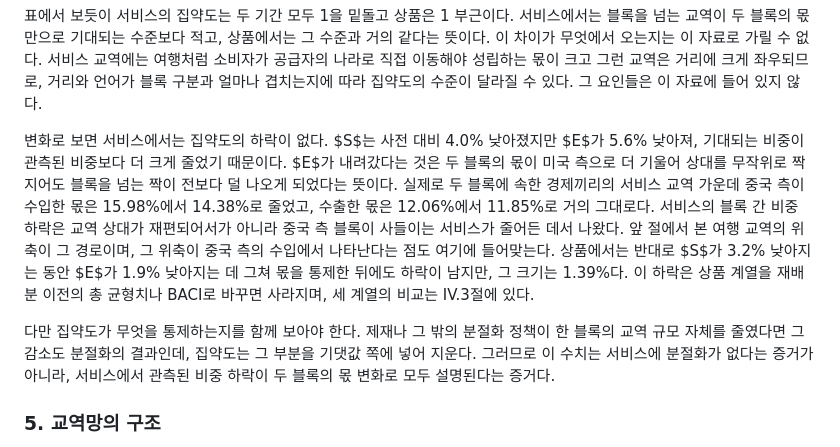
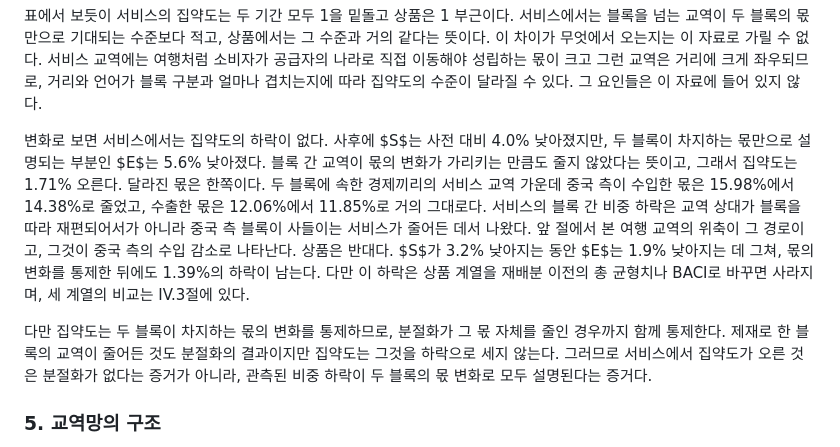
Before and after one commit to pilsunchoi/Services, a Markdown page: research/02-fragmentation/paper.md, the part around the change. GitHub-like rendering.

Commit message:
III.4절을 지표의 뜻 중심으로 다시 쓴다
산출 방식을 가리키는 표현을 줄인다. "상대를 무작위로 짝지어도 블록을 넘는 짝이
덜 나온다"와 "기댓값 쪽에 넣어 지운다"를 걷고, $E$를 "두 블록이 차지하는
몫만으로 설명되는 부분"으로 부른다. 그러면 $S$와 $E$의 하락 폭을 견주는 문장이
곧 지표의 뜻이 된다. 블록 간 교역이 몫의 변화가 가리키는 만큼도 줄지 않았다는
것이고, 집약도가 1.71% 오른다는 표의 값이 그 말과 이어진다.

한계 문단도 같게 고친다. 집약도가 몫의 변화를 통제하므로 분절화가 그 몫을 줄인
경우까지 통제하며, 그래서 집약도의 상승은 분절화가 없다는 증거가 아니라 관측된
하락이 몫의 변화로 모두 설명된다는 증거다.

새 수치는 없다. 1.71%는 표 3에 있고 이미 검증한다.

Co-Authored-By: Claude Opus 5 <noreply@anthropic.com>

```diff
--- a/research/02-fragmentation/paper.md
+++ b/research/02-fragmentation/paper.md
@@ -188,9 +188,9 @@ $S$의 하락이 교역 상대의 재편인지, 한 블록의 몫이 줄어서
 
 표에서 보듯이 서비스의 집약도는 두 기간 모두 1을 밑돌고 상품은 1 부근이다. 서비스에서는 블록을 넘는 교역이 두 블록의 몫만으로 기대되는 수준보다 적고, 상품에서는 그 수준과 거의 같다는 뜻이다. 이 차이가 무엇에서 오는지는 이 자료로 가릴 수 없다. 서비스 교역에는 여행처럼 소비자가 공급자의 나라로 직접 이동해야 성립하는 몫이 크고 그런 교역은 거리에 크게 좌우되므로, 거리와 언어가 블록 구분과 얼마나 겹치는지에 따라 집약도의 수준이 달라질 수 있다. 그 요인들은 이 자료에 들어 있지 않다.
 
-변화로 보면 서비스에서는 집약도의 하락이 없다. $S$는 사전 대비 4.0% 낮아졌지만 $E$가 5.6% 낮아져, 기대되는 비중이 관측된 비중보다 더 크게 줄었기 때문이다. $E$가 내려갔다는 것은 두 블록의 몫이 미국 측으로 더 기울어 상대를 무작위로 짝지어도 블록을 넘는 짝이 전보다 덜 나오게 되었다는 뜻이다. 실제로 두 블록에 속한 경제끼리의 서비스 교역 가운데 중국 측이 수입한 몫은 15.98%에서 14.38%로 줄었고, 수출한 몫은 12.06%에서 11.85%로 거의 그대로다. 서비스의 블록 간 비중 하락은 교역 상대가 재편되어서가 아니라 중국 측 블록이 사들이는 서비스가 줄어든 데서 나왔다. 앞 절에서 본 여행 교역의 위축이 그 경로이며, 그 위축이 중국 측의 수입에서 나타난다는 점도 여기에 들어맞는다. 상품에서는 반대로 $S$가 3.2% 낮아지는 동안 $E$가 1.9% 낮아지는 데 그쳐 몫을 통제한 뒤에도 하락이 남지만, 그 크기는 1.39%다. 이 하락은 상품 계열을 재배분 이전의 총 균형치나 BACI로 바꾸면 사라지며, 세 계열의 비교는 IV.3절에 있다.
+변화로 보면 서비스에서는 집약도의 하락이 없다. 사후에 $S$는 사전 대비 4.0% 낮아졌지만, 두 블록이 차지하는 몫만으로 설명되는 부분인 $E$는 5.6% 낮아졌다. 블록 간 교역이 몫의 변화가 가리키는 만큼도 줄지 않았다는 뜻이고, 그래서 집약도는 1.71% 오른다. 달라진 몫은 한쪽이다. 두 블록에 속한 경제끼리의 서비스 교역 가운데 중국 측이 수입한 몫은 15.98%에서 14.38%로 줄었고, 수출한 몫은 12.06%에서 11.85%로 거의 그대로다. 서비스의 블록 간 비중 하락은 교역 상대가 블록을 따라 재편되어서가 아니라 중국 측 블록이 사들이는 서비스가 줄어든 데서 나왔다. 앞 절에서 본 여행 교역의 위축이 그 경로이고, 그것이 중국 측의 수입 감소로 나타난다. 상품은 반대다. $S$가 3.2% 낮아지는 동안 $E$는 1.9% 낮아지는 데 그쳐, 몫의 변화를 통제한 뒤에도 1.39%의 하락이 남는다. 다만 이 하락은 상품 계열을 재배분 이전의 총 균형치나 BACI로 바꾸면 사라지며, 세 계열의 비교는 IV.3절에 있다.
 
-다만 집약도가 무엇을 통제하는지를 함께 보아야 한다. 제재나 그 밖의 분절화 정책이 한 블록의 교역 규모 자체를 줄였다면 그 감소도 분절화의 결과인데, 집약도는 그 부분을 기댓값 쪽에 넣어 지운다. 그러므로 이 수치는 서비스에 분절화가 없다는 증거가 아니라, 서비스에서 관측된 비중 하락이 두 블록의 몫 변화로 모두 설명된다는 증거다.
+다만 집약도는 두 블록이 차지하는 몫의 변화를 통제하므로, 분절화가 그 몫 자체를 줄인 경우까지 함께 통제한다. 제재로 한 블록의 교역이 줄어든 것도 분절화의 결과이지만 집약도는 그것을 하락으로 세지 않는다. 그러므로 서비스에서 집약도가 오른 것은 분절화가 없다는 증거가 아니라, 관측된 비중 하락이 두 블록의 몫 변화로 모두 설명된다는 증거다.
 
 ### 5. 교역망의 구조
 
```
